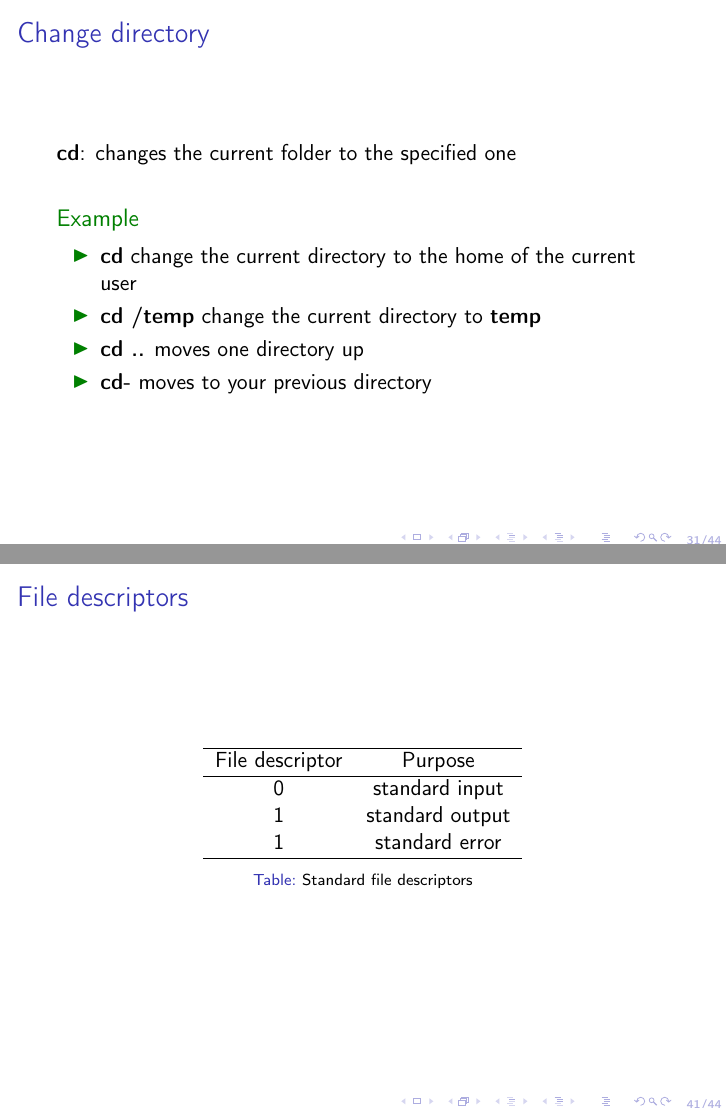
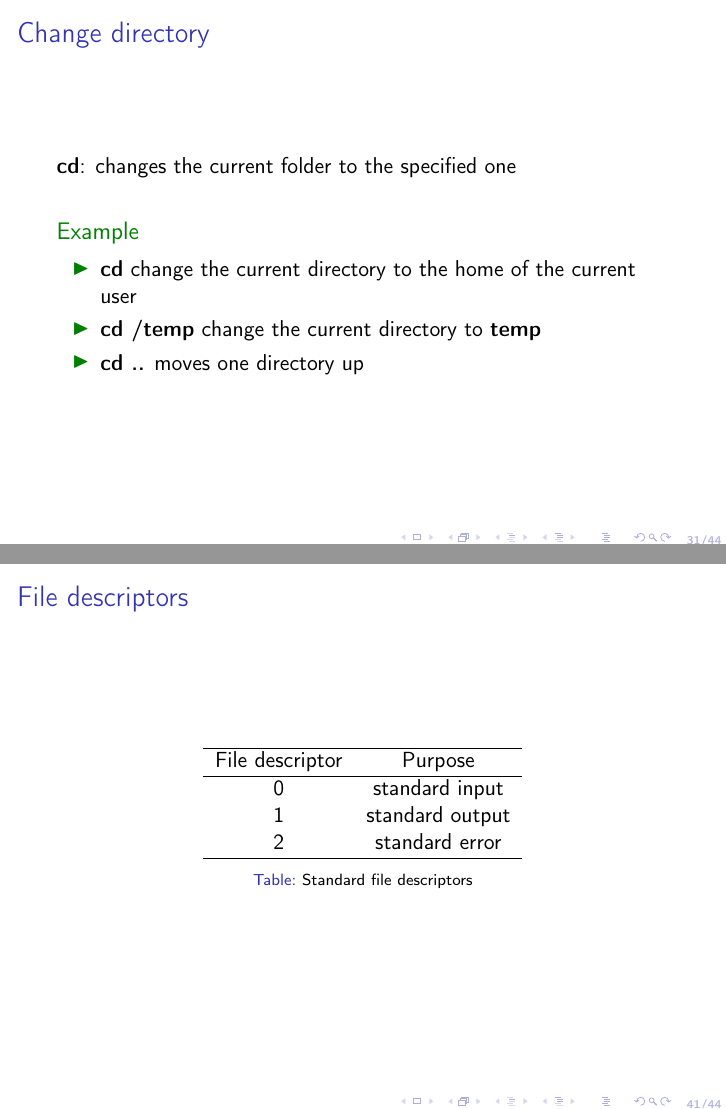
Before and after one commit to dravalico/Computer_Architecture_And_OS_Tutoring, LaTeX slides (tutoring_03/slides/unix_shell_introduction.tex): pages 31 and 41 of 44, joined at a grey line. Compiled offline with pdfLaTeX.

Commit message:
Some fixes

```diff
--- a/tutoring_03/slides/unix_shell_introduction.tex
+++ b/tutoring_03/slides/unix_shell_introduction.tex
@@ -287,7 +287,6 @@ Note that:
 \item \textbf{cd} change the current directory to the home of the current user
 \item \textbf{cd /temp} change the current directory to \textbf{temp}
 \item \textbf{cd ..} moves one directory up
-\item \textbf{cd-} moves to your previous directory
 \end{itemize}
 \end{example}
 \end{frame}
@@ -382,7 +381,7 @@ File descriptor & Purpose \\
 \hline
 0 & standard input \\
 1 & standard output \\
-1 & standard error \\
+2 & standard error \\
 \hline
 \end{tabular}
 \caption{Standard file descriptors}
```
Also changed, not shown: tutoring_03/slides/unix_shell_introduction.pdf, 1 other file.
